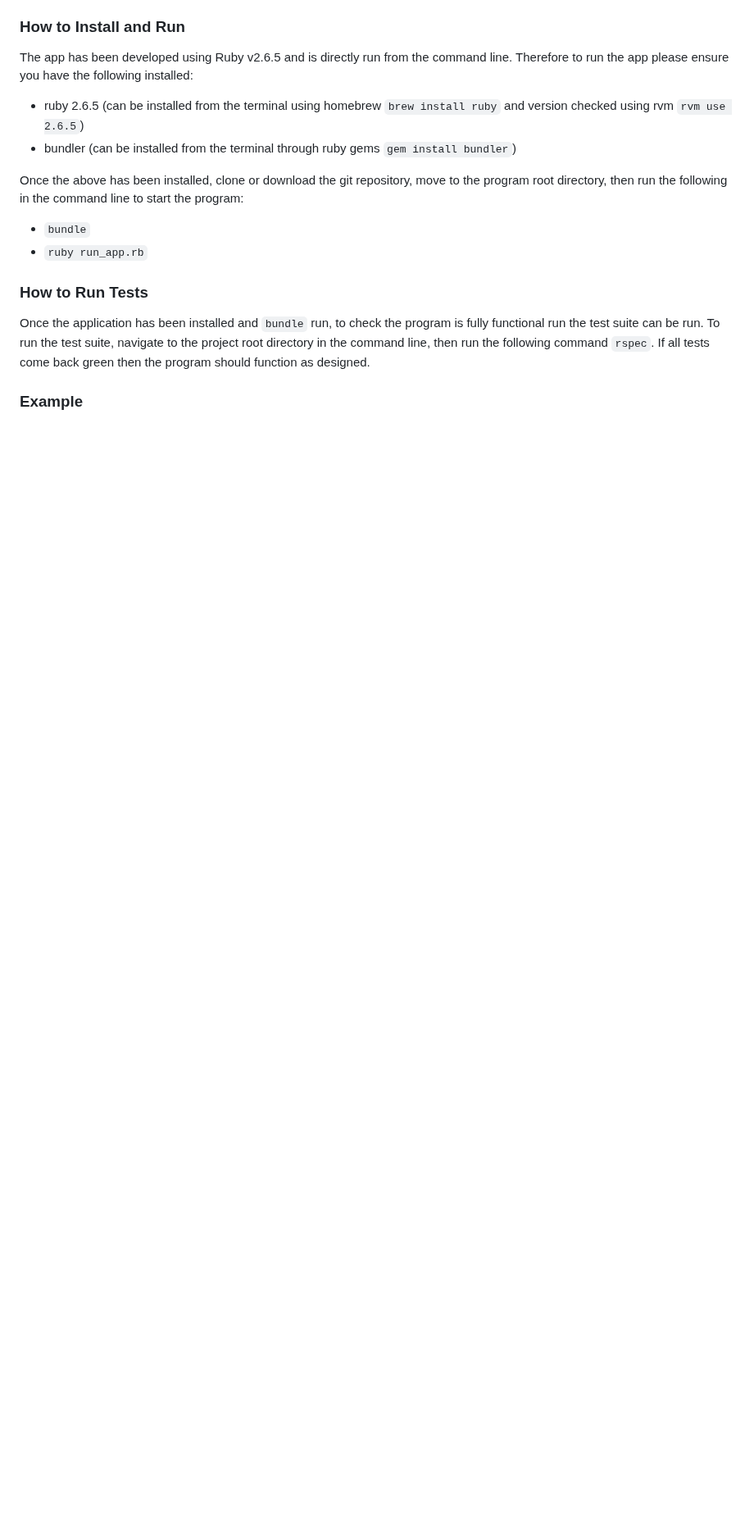
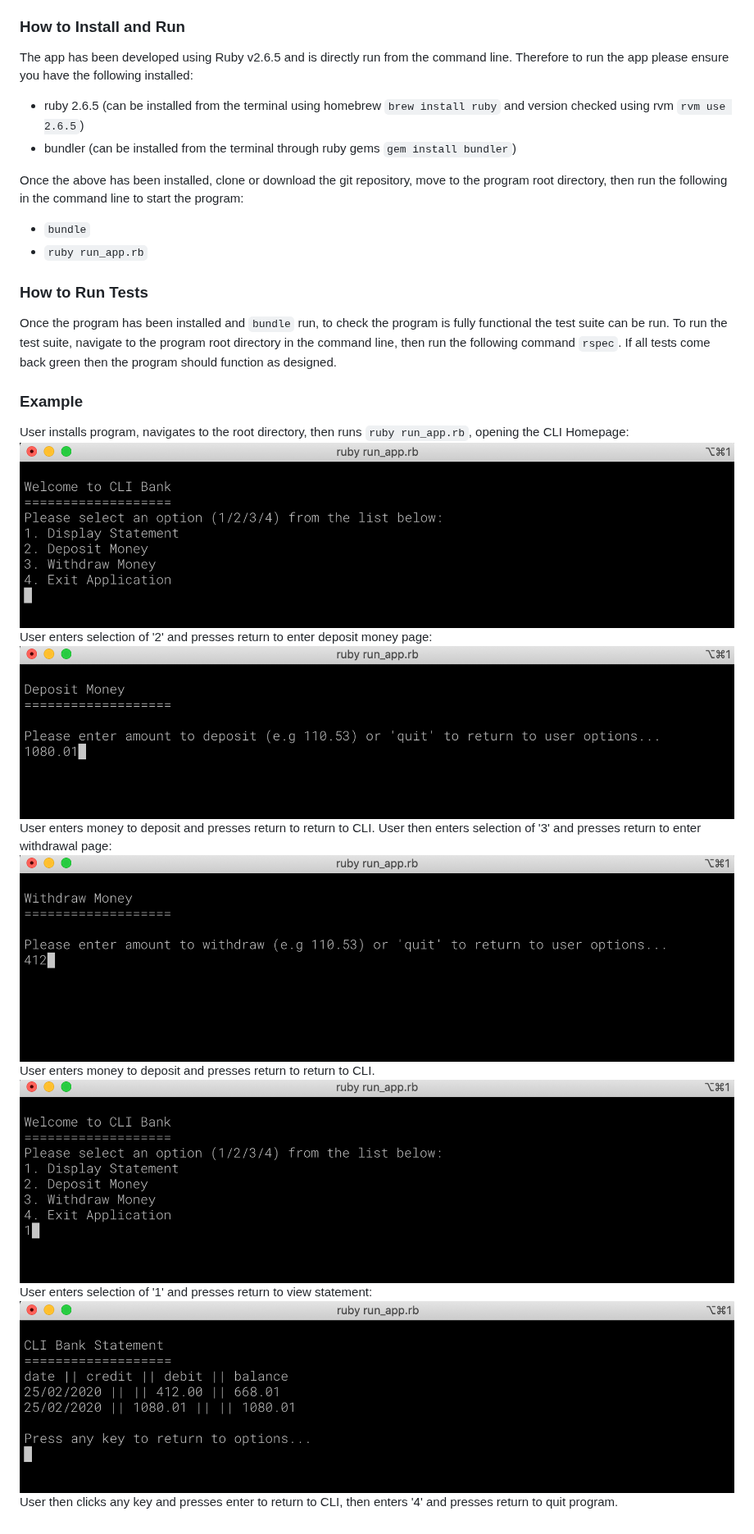
Before and after one commit to cpcwood/bank-tech-test, a Markdown page: README.md, the part around one of its changes. Shown at 82% size. Drawn GitHub-style; pictures changed too: img/screenshot_1.png (added), img/screenshot_2.png (added), img/screenshot_3.png (added); blank space fills up the shorter version.

Commit message:
Readme updated with example run

````diff
--- a/README.md
+++ b/README.md
@@ -31,6 +27,18 @@ Once the above has been installed, clone or download the git repository, move to
 - ```ruby run_app.rb```
 
 ### How to Run Tests
-Once the application has been installed and ```bundle``` run, to check the program is fully functional run the test suite can be run. To run the test suite, navigate to the project root directory in the command line, then run the following command ```rspec```. If all tests come back green then the program should function as designed.
+Once the program has been installed and ```bundle``` run, to check the program is fully functional the test suite can be run. To run the test suite, navigate to the program root directory in the command line, then run the following command ```rspec```. If all tests come back green then the program should function as designed.
 
 ### Example
+
+User installs program, navigates to the root directory, then runs ```ruby run_app.rb```, opening the CLI Homepage:
+![CLI Homepage](img/screenshot_1.png)
+User enters selection of '2' and presses return to enter deposit money page:
+![CLI Deposit Page](img/screenshot_2.png)
+User enters money to deposit and presses return to return to CLI. User then enters selection of '3' and presses return to enter withdrawal page:
+![CLI Withdrawal Page](img/screenshot_3.png)
+User enters money to deposit and presses return to return to CLI.
+![CLI Homepage 2](img/screenshot_4.png)
+User enters selection of '1' and presses return to view statement:
+![CLI Statement Page](img/screenshot_5.png)
+User then clicks any key and presses enter to return to CLI, then enters '4' and presses return to quit program.
````
Also changed, not shown: other parts of README.md (+11 -15 lines).
